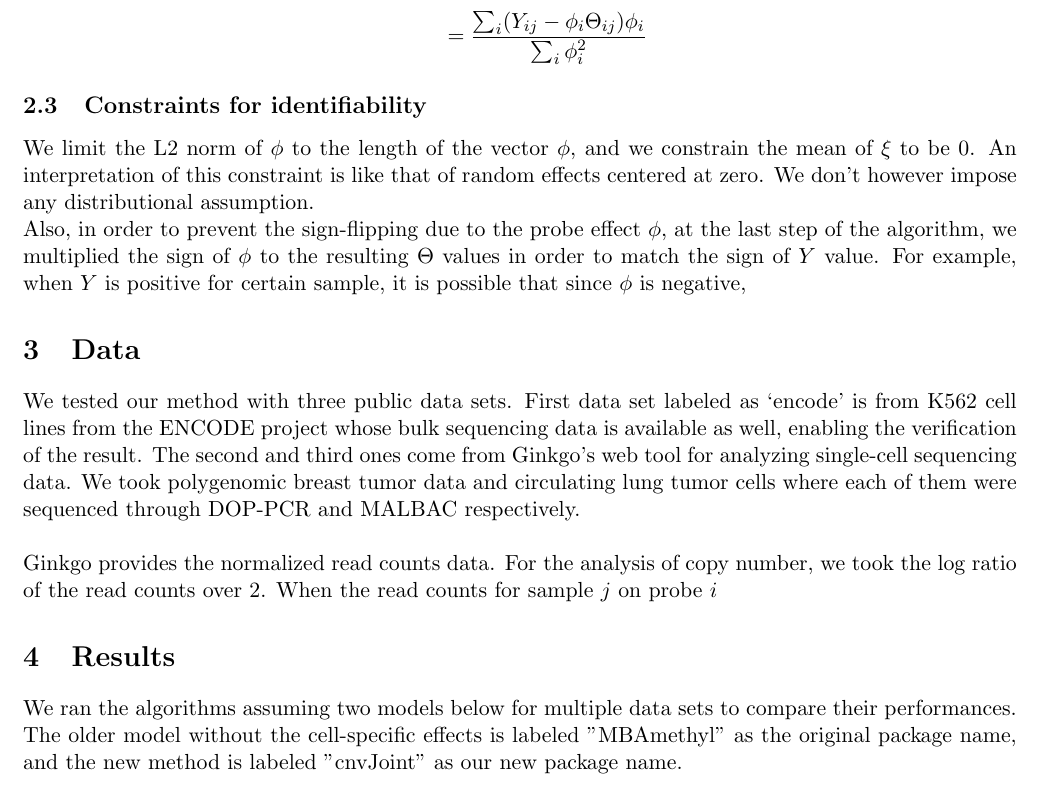
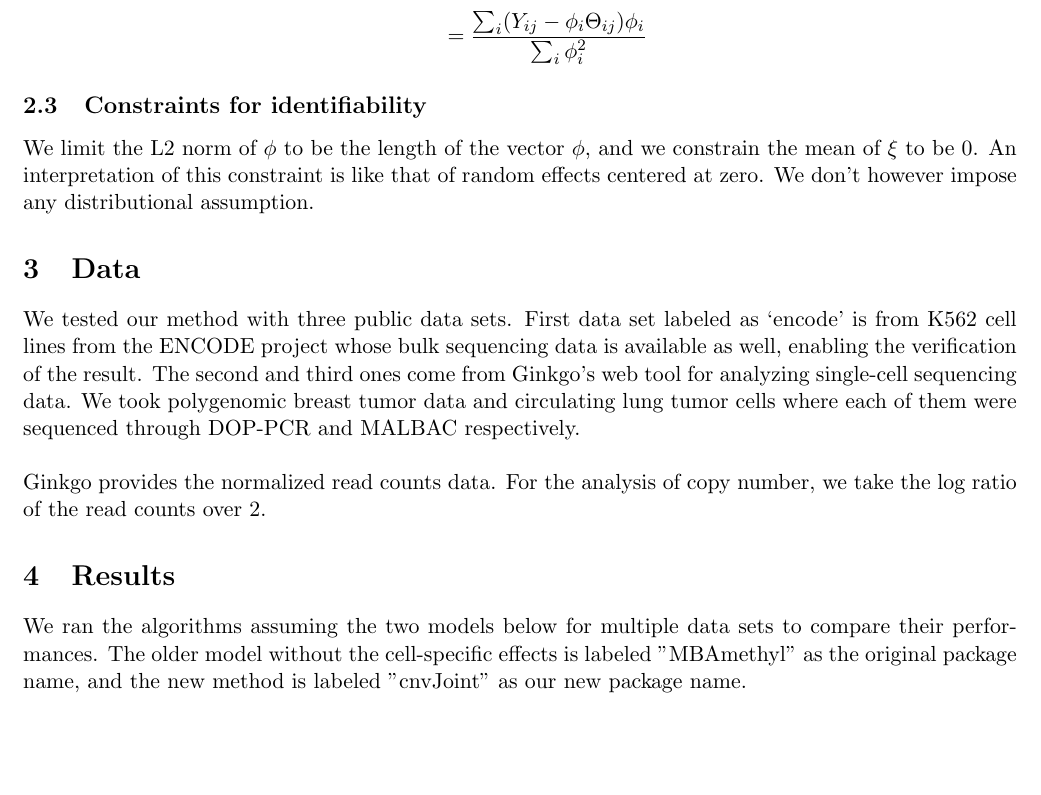
Before and after one commit to tk382/CopyNumberCellShift, a LaTeX document (analysis/writeup/paper/paper.tex): part of page 2 of 6, cut so that both start at the same text, the shorter picture padded with empty space. Compiled offline with pdfLaTeX.

Commit message:
writeup edit

```diff
--- a/analysis/writeup/paper/paper.tex
+++ b/analysis/writeup/paper/paper.tex
@@ -72,17 +72,15 @@ $$= \frac{
 \end{itemize}
 
 \subsection{Constraints for identifiability}
-\noindent We limit the L2 norm of $\phi$ to the length of the vector $\phi$, and we constrain the mean of $\xi$ to be 0. An interpretation of this constraint is like that of random effects centered at zero. We don't however impose any distributional assumption.
-
-\noindent Also, in order to prevent the sign-flipping due to the probe effect $\phi$, at the last step of the algorithm, we multiplied the sign of $\phi$ to the resulting $\Theta$ values in order to match the sign of $Y$ value. For example, when $Y$ is positive for certain sample, it is possible that since $\phi$ is negative,
+\noindent We limit the L2 norm of $\phi$ to be the length of the vector $\phi$, and we constrain the mean of $\xi$ to be 0. An interpretation of this constraint is like that of random effects centered at zero. We don't however impose any distributional assumption.
 
 \section{Data}
 We tested our method with three public data sets. First data set labeled as `encode' is from K562 cell lines from the ENCODE project whose bulk sequencing data is available as well, enabling the verification of the result. The second and third ones come from Ginkgo's web tool for analyzing single-cell sequencing data. We took polygenomic breast tumor data and circulating lung tumor cells where each of them were sequenced through DOP-PCR and MALBAC respectively. \\
 
-\noindent Ginkgo provides the normalized read counts data. For the analysis of copy number, we took the log ratio of the read counts over 2. When the read counts for sample $j$ on probe $i$
+\noindent Ginkgo provides the normalized read counts data. For the analysis of copy number, we take the log ratio of the read counts over 2.
 
 \section{Results}
-\noindent We ran the algorithms assuming two models below for multiple data sets to compare their performances. The older model without the cell-specific effects is labeled "MBAmethyl" as the original package name, and the new method is labeled "cnvJoint" as our new package name.
+\noindent We ran the algorithms assuming the two models below for multiple data sets to compare their performances. The older model without the cell-specific effects is labeled "MBAmethyl" as the original package name, and the new method is labeled "cnvJoint" as our new package name.
 
 \begin{align*}
 \text{MBAmethyl : }&Y_{ij} = \Theta_{ij} * \phi_i + \epsilon_{ij}\\
```
Also changed, not shown: analysis/writeup/paper/acrossclusters_bar.pdf, analysis/writeup/paper/encode_MBAmethyl_theta_heat.pdf, analysis/writeup/paper/encode_cnvJoint_theta_heat.pdf, analysis/writeup/paper/encode_distmat_heat.pdf, analysis/writeup/paper/intraclusters_bar.pdf, analysis/writeup/paper/lung_MBAmethyl_theta_heat.pdf, analysis/writeup/paper/lung_cnvJoint_theta_heat.pdf, analysis/writeup/paper/lung_distmat_heat.pdf, analysis/writeup/paper/paper.pdf, analysis/writeup/paper/poly_MBAmethyl_theta_heat.pdf, analysis/writeup/paper/poly_cnvJoint_theta_heat.pdf, analysis/writeup/paper/poly_distmat_heat.pdf, analysis/writeup/paper/paper.tex (2 more changed lines), 5 other files.
